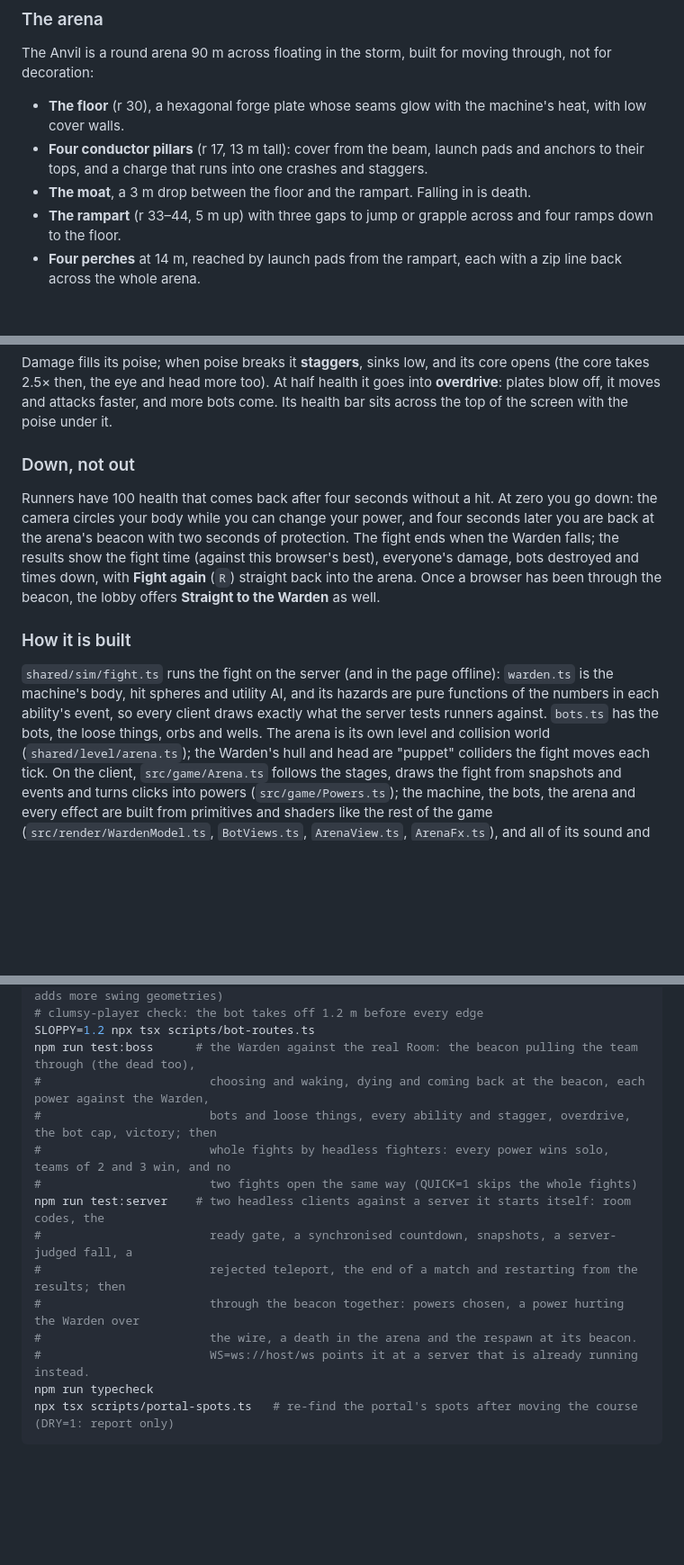
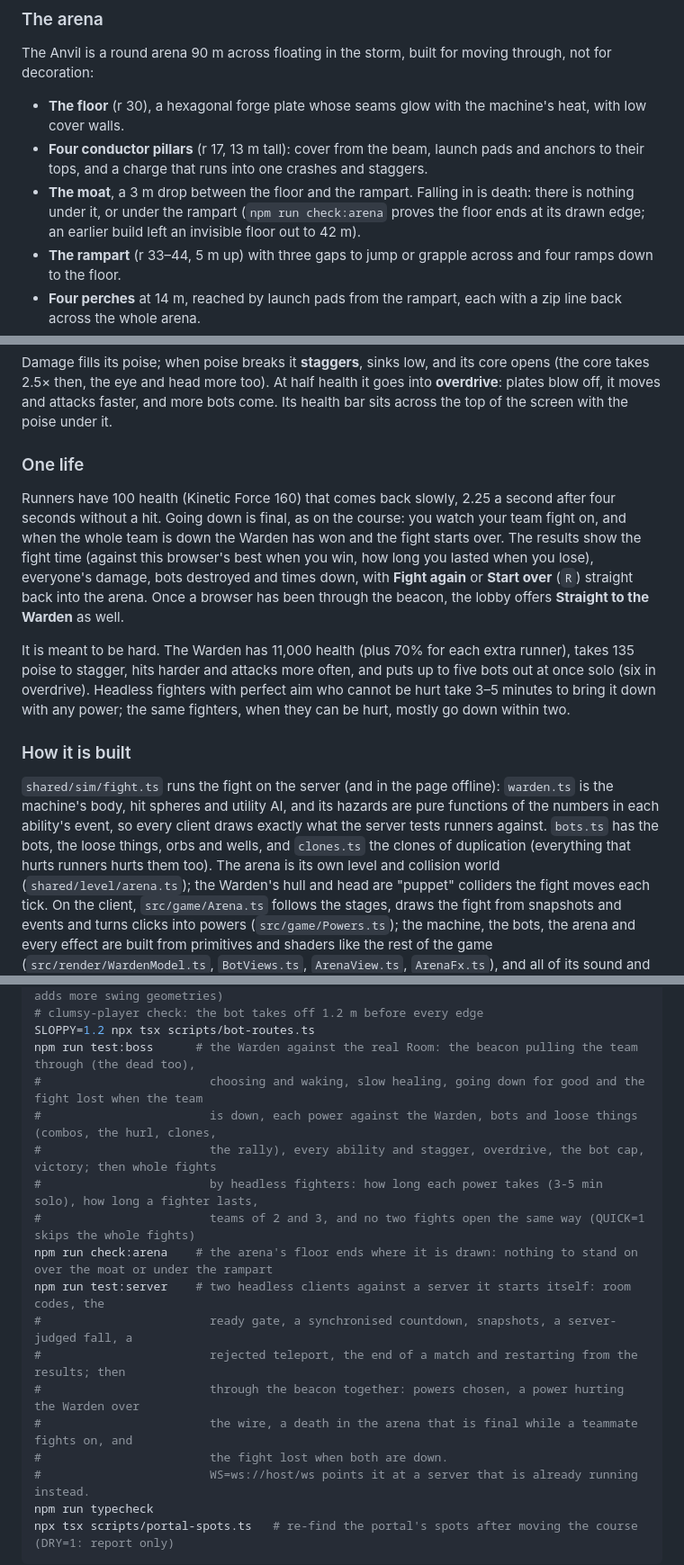
Before and after one commit to petertvaruska1-web/GameJump, a Markdown page: README.md, 3 parts joined by grey strips. Shown at 90% size. Rendered like a GitHub page; blank space fills up the shorter version.

Commit message:
README: the harder Warden, one life, and the reworked powers
Co-Authored-By: Claude Opus 5.5 <noreply@anthropic.com>

```diff
--- a/README.md
+++ b/README.md
@@ -288,7 +289,9 @@ through, not for decoration:
   heat, with low cover walls.
 - **Four conductor pillars** (r 17, 13 m tall): cover from the beam, launch pads and
   anchors to their tops, and a charge that runs into one crashes and staggers.
-- **The moat**, a 3 m drop between the floor and the rampart. Falling in is death.
+- **The moat**, a 3 m drop between the floor and the rampart. Falling in is death: there is
+  nothing under it, or under the rampart (`npm run check:arena` proves the floor ends at its
+  drawn edge; an earlier build left an invisible floor out to 42 m).
 - **The rampart** (r 33–44, 5 m up) with three gaps to jump or grapple across and
   four ramps down to the floor.
 - **Four perches** at 14 m, reached by launch pads from the rampart, each with a zip
@@ -348,15 +351,22 @@ opens (the core takes 2.5× then, the eye and head more too). At half health it
 into **overdrive**: plates blow off, it moves and attacks faster, and more bots come.
 Its health bar sits across the top of the screen with the poise under it.
 
-### Down, not out
+### One life
 
-Runners have 100 health that comes back after four seconds without a hit. At zero
-you go down: the camera circles your body while you can change your power, and four
-seconds later you are back at the arena's beacon with two seconds of protection.
-The fight ends when the Warden falls; the results show the fight time (against
-this browser's best), everyone's damage, bots destroyed and times down, with
-**Fight again** (`R`) straight back into the arena. Once a browser has been
-through the beacon, the lobby offers **Straight to the Warden** as well.
+Runners have 100 health (Kinetic Force 160) that comes back slowly, 2.25 a second
+after four seconds without a hit. Going down is final, as on the course: you
+watch your team fight on, and when the whole team is down the Warden has won and
+the fight starts over. The results show the fight time (against this browser's
+best when you win, how long you lasted when you lose), everyone's damage, bots
+destroyed and times down, with **Fight again** or **Start over** (`R`) straight
+back into the arena. Once a browser has been through the beacon, the lobby offers
+**Straight to the Warden** as well.
+
+It is meant to be hard. The Warden has 11,000 health (plus 70% for each extra
+runner), takes 135 poise to stagger, hits harder and attacks more often, and puts
+up to five bots out at once solo (six in overdrive). Headless fighters with
+perfect aim who cannot be hurt take 3–5 minutes to bring it down with any power;
+the same fighters, when they can be hurt, mostly go down within two.
 
 ### How it is built
 
@@ -364,7 +374,8 @@ through the beacon, the lobby offers **Straight to the Warden** as well.
 `warden.ts` is the machine's body, hit spheres and utility AI, and its hazards are
 pure functions of the numbers in each ability's event, so every client draws exactly
 what the server tests runners against. `bots.ts` has the bots, the loose things,
-orbs and wells. The arena is its own level and collision world
+orbs and wells, and `clones.ts` the clones of duplication (everything that hurts
+runners hurts them too). The arena is its own level and collision world
 (`shared/level/arena.ts`); the Warden's hull and head are "puppet" colliders the
 fight moves each tick. On the client, `src/game/Arena.ts` follows the stages, draws
 the fight from snapshots and events and turns clicks into powers
@@ -646,15 +657,18 @@ npm run test:moves     # movement: climb reach/limit/cooldown, hooking from a st
 # clumsy-player check: the bot takes off 1.2 m before every edge
 SLOPPY=1.2 npx tsx scripts/bot-routes.ts
 npm run test:boss      # the Warden against the real Room: the beacon pulling the team through (the dead too),
-#                        choosing and waking, dying and coming back at the beacon, each power against the Warden,
-#                        bots and loose things, every ability and stagger, overdrive, the bot cap, victory; then
-#                        whole fights by headless fighters: every power wins solo, teams of 2 and 3 win, and no
-#                        two fights open the same way (QUICK=1 skips the whole fights)
+#                        choosing and waking, slow healing, going down for good and the fight lost when the team
+#                        is down, each power against the Warden, bots and loose things (combos, the hurl, clones,
+#                        the rally), every ability and stagger, overdrive, the bot cap, victory; then whole fights
+#                        by headless fighters: how long each power takes (3-5 min solo), how long a fighter lasts,
+#                        teams of 2 and 3, and no two fights open the same way (QUICK=1 skips the whole fights)
+npm run check:arena    # the arena's floor ends where it is drawn: nothing to stand on over the moat or under the rampart
 npm run test:server    # two headless clients against a server it starts itself: room codes, the
 #                        ready gate, a synchronised countdown, snapshots, a server-judged fall, a
 #                        rejected teleport, the end of a match and restarting from the results; then
 #                        through the beacon together: powers chosen, a power hurting the Warden over
-#                        the wire, a death in the arena and the respawn at its beacon.
+#                        the wire, a death in the arena that is final while a teammate fights on, and
+#                        the fight lost when both are down.
 #                        WS=ws://host/ws points it at a server that is already running instead.
 npm run typecheck
 npx tsx scripts/portal-spots.ts   # re-find the portal's spots after moving the course (DRY=1: report only)
```
Also changed, not shown: other parts of README.md (+9 -8 lines).
